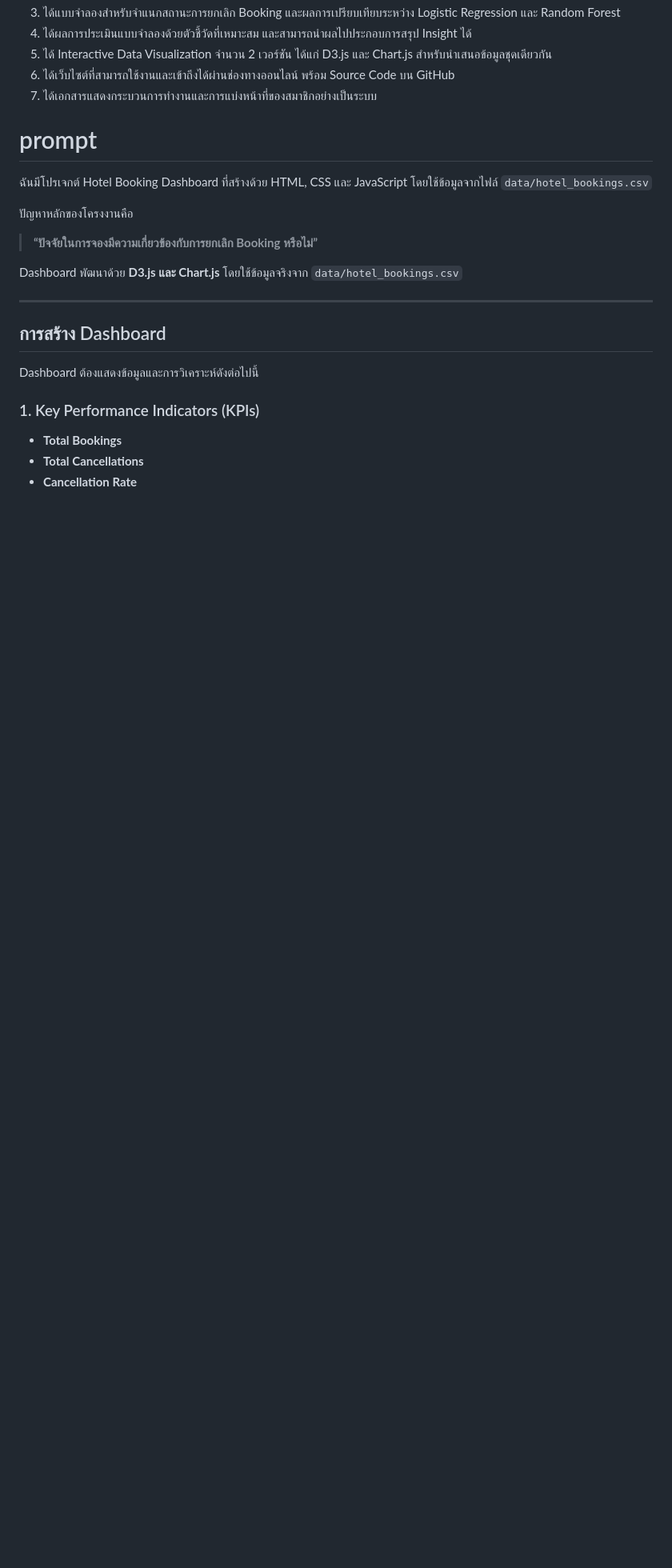
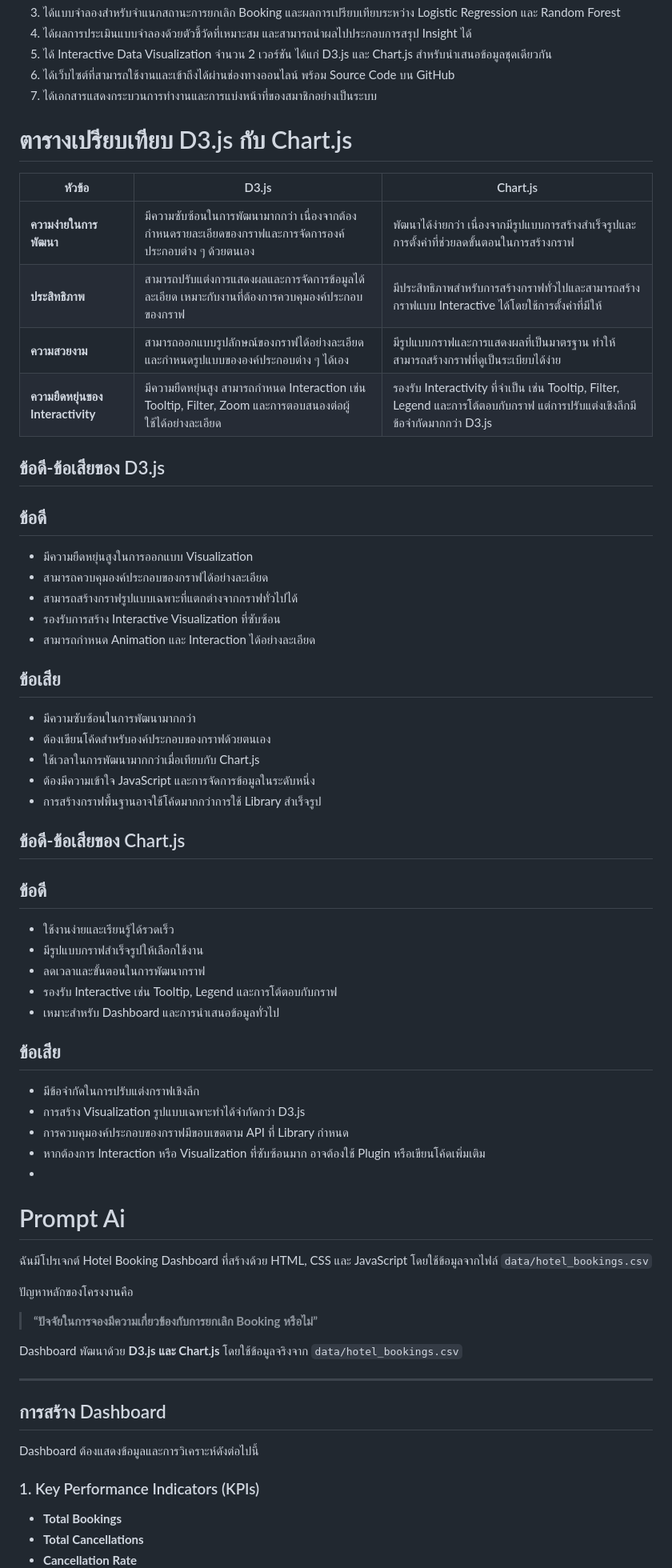
Before and after one commit to gunpakjira369-a11y/Hotel-Booking-Cancellation-Analysis, a Markdown page: README.md, the part around the change. Shown at 80% size. GitHub-like rendering; blank space fills up the shorter version.

```diff
--- a/README.md
+++ b/README.md
@@ -77,7 +77,47 @@
 6. ได้เว็บไซต์ที่สามารถใช้งานและเข้าถึงได้ผ่านช่องทางออนไลน์ พร้อม Source Code บน GitHub
 7. ได้เอกสารแสดงกระบวนการทำงานและการแบ่งหน้าที่ของสมาชิกอย่างเป็นระบบ
 
-# prompt
+# ตารางเปรียบเทียบ D3.js กับ Chart.js
+
+| หัวข้อ | D3.js | Chart.js |
+|---|---|---|
+| **ความง่ายในการพัฒนา** | มีความซับซ้อนในการพัฒนามากกว่า เนื่องจากต้องกำหนดรายละเอียดของกราฟและการจัดการองค์ประกอบต่าง ๆ ด้วยตนเอง | พัฒนาได้ง่ายกว่า เนื่องจากมีรูปแบบการสร้างสำเร็จรูปและการตั้งค่าที่ช่วยลดขั้นตอนในการสร้างกราฟ |
+| **ประสิทธิภาพ** | สามารถปรับแต่งการแสดงผลและการจัดการข้อมูลได้ละเอียด เหมาะกับงานที่ต้องการควบคุมองค์ประกอบของกราฟ | มีประสิทธิภาพสำหรับการสร้างกราฟทั่วไปและสามารถสร้างกราฟแบบ Interactive ได้โดยใช้การตั้งค่าที่มีให้ |
+| **ความสวยงาม** | สามารถออกแบบรูปลักษณ์ของกราฟได้อย่างละเอียด และกำหนดรูปแบบขององค์ประกอบต่าง ๆ ได้เอง | มีรูปแบบกราฟและการแสดงผลที่เป็นมาตรฐาน ทำให้สามารถสร้างกราฟที่ดูเป็นระเบียบได้ง่าย |
+| **ความยืดหยุ่นของ Interactivity** | มีความยืดหยุ่นสูง สามารถกำหนด Interaction เช่น Tooltip, Filter, Zoom และการตอบสนองต่อผู้ใช้ได้อย่างละเอียด | รองรับ Interactivity ที่จำเป็น เช่น Tooltip, Filter, Legend และการโต้ตอบกับกราฟ แต่การปรับแต่งเชิงลึกมีข้อจำกัดมากกว่า D3.js |
+
+## ข้อดี-ข้อเสียของ D3.js
+
+## ข้อดี
+- มีความยืดหยุ่นสูงในการออกแบบ Visualization
+- สามารถควบคุมองค์ประกอบของกราฟได้อย่างละเอียด
+- สามารถสร้างกราฟรูปแบบเฉพาะที่แตกต่างจากกราฟทั่วไปได้
+- รองรับการสร้าง Interactive Visualization ที่ซับซ้อน
+- สามารถกำหนด Animation และ Interaction ได้อย่างละเอียด
+
+## ข้อเสีย
+- มีความซับซ้อนในการพัฒนามากกว่า
+- ต้องเขียนโค้ดสำหรับองค์ประกอบของกราฟด้วยตนเอง
+- ใช้เวลาในการพัฒนามากกว่าเมื่อเทียบกับ Chart.js
+- ต้องมีความเข้าใจ JavaScript และการจัดการข้อมูลในระดับหนึ่ง
+- การสร้างกราฟพื้นฐานอาจใช้โค้ดมากกว่าการใช้ Library สำเร็จรูป
+
+## ข้อดี-ข้อเสียของ Chart.js
+
+## ข้อดี
+- ใช้งานง่ายและเรียนรู้ได้รวดเร็ว
+- มีรูปแบบกราฟสำเร็จรูปให้เลือกใช้งาน
+- ลดเวลาและขั้นตอนในการพัฒนากราฟ
+- รองรับ Interactive เช่น Tooltip, Legend และการโต้ตอบกับกราฟ
+- เหมาะสำหรับ Dashboard และการนำเสนอข้อมูลทั่วไป
+
+## ข้อเสีย
+- มีข้อจำกัดในการปรับแต่งกราฟเชิงลึก
+- การสร้าง Visualization รูปแบบเฉพาะทำได้จำกัดกว่า D3.js
+- การควบคุมองค์ประกอบของกราฟมีขอบเขตตาม API ที่ Library กำหนด
+- หากต้องการ Interaction หรือ Visualization ที่ซับซ้อนมาก อาจต้องใช้ Plugin หรือเขียนโค้ดเพิ่มเติม
+-
+# Prompt Ai
 
 ฉันมีโปรเจกต์ Hotel Booking Dashboard ที่สร้างด้วย HTML, CSS และ JavaScript
 โดยใช้ข้อมูลจากไฟล์ `data/hotel_bookings.csv`
```
